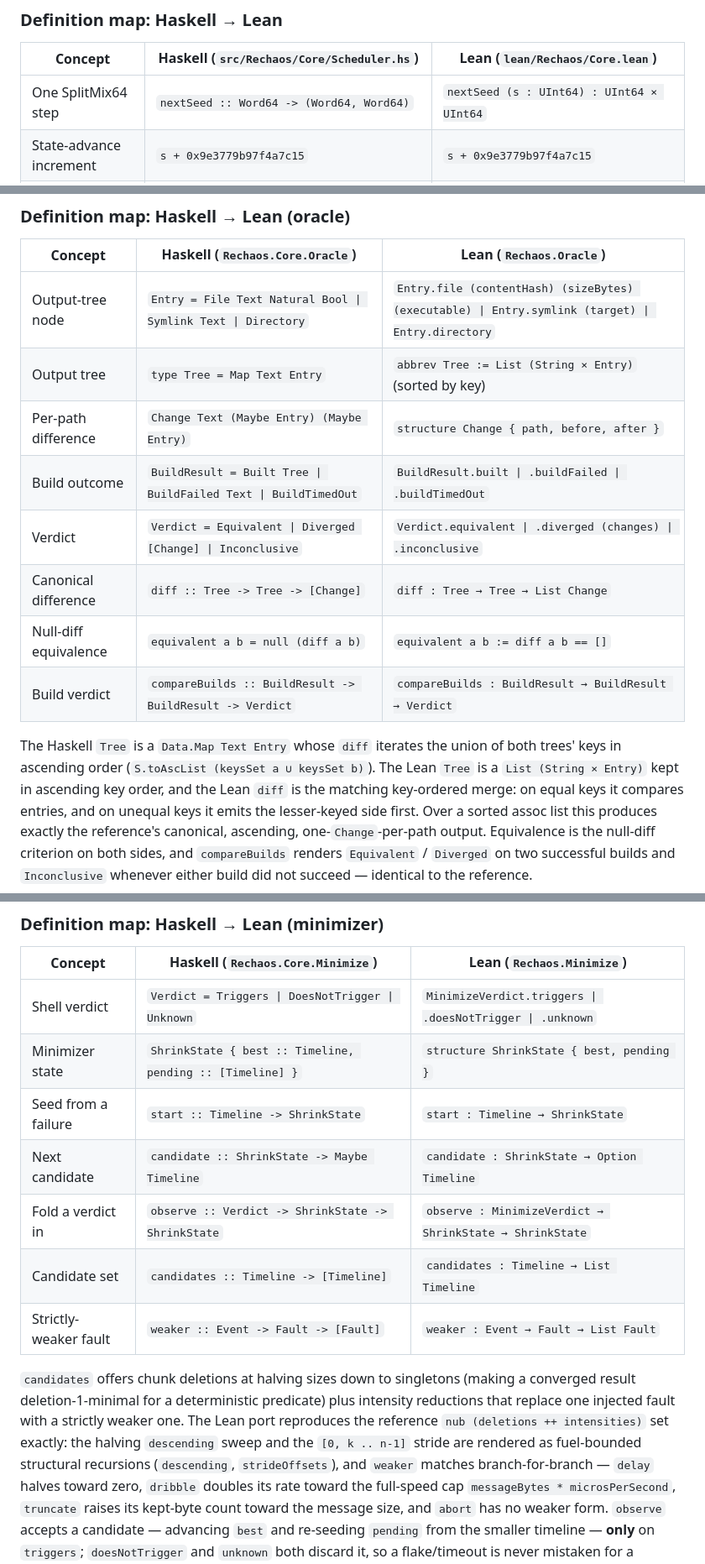
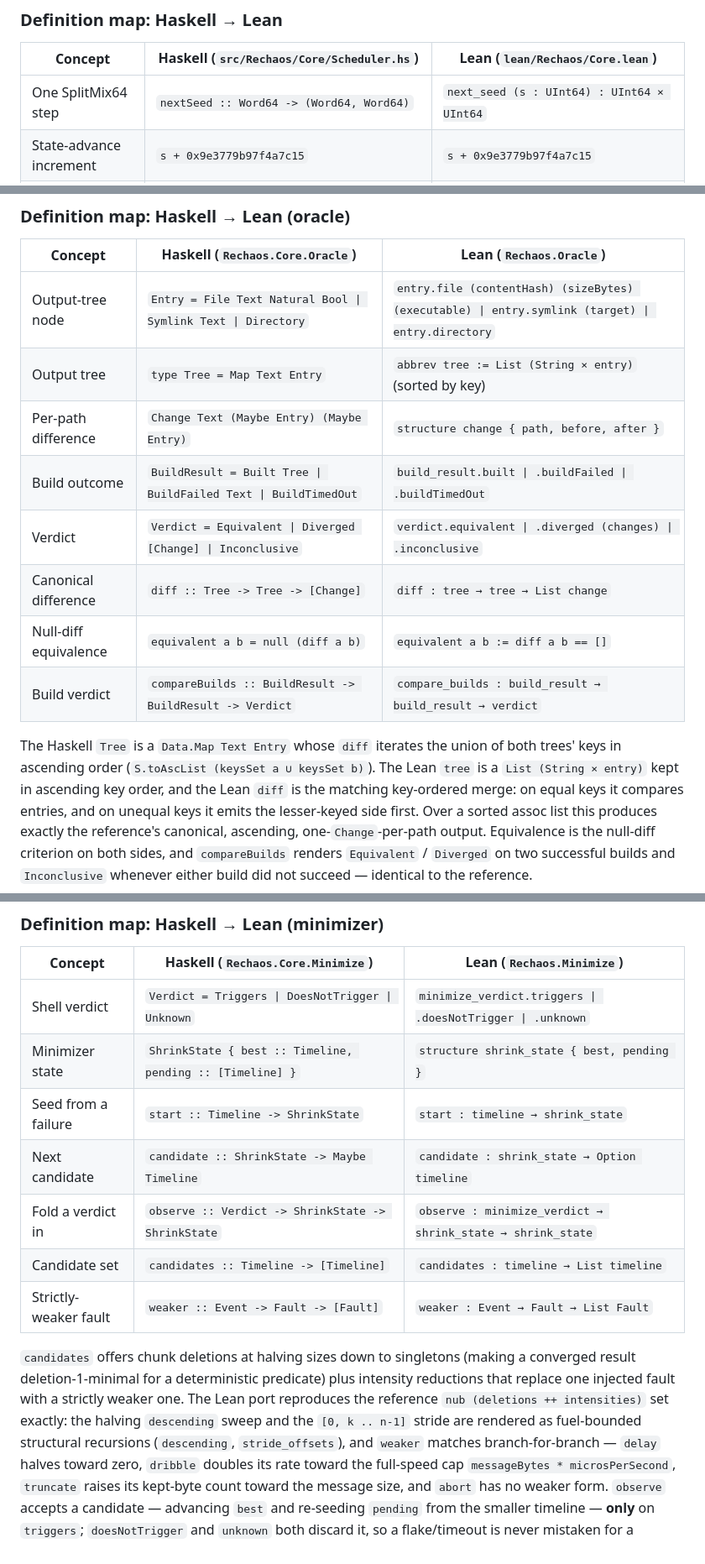
Before and after one commit to b7r6/rechaos, a Markdown page: docs/formal.md, 3 parts joined by grey strips. Shown at 84% size. Rendered like a GitHub page.

```diff
--- a/docs/formal.md
+++ b/docs/formal.md
@@ -29,7 +29,7 @@ drivers, and live server scheduling are outside those proofs.
 
 | Concept | Haskell (`src/Rechaos/Core/Scheduler.hs`) | Lean (`lean/Rechaos/Core.lean`) |
 |---|---|---|
-| One SplitMix64 step | `nextSeed :: Word64 -> (Word64, Word64)` | `nextSeed (s : UInt64) : UInt64 × UInt64` |
+| One SplitMix64 step | `nextSeed :: Word64 -> (Word64, Word64)` | `next_seed (s : UInt64) : UInt64 × UInt64` |
 | State-advance increment | `s + 0x9e3779b97f4a7c15` | `s + 0x9e3779b97f4a7c15` |
 | Mixing constants | `0xbf58476d1ce4e5b9`, `0x94d049bb133111eb` | `0xbf58476d1ce4e5b9`, `0x94d049bb133111eb` |
 | Final avalanche shift | `z2 \`xor\` (z2 \`shiftR\` 31)` | `z2 ^^^ (z2 >>> 31)` |
@@ -227,18 +227,18 @@ needing no corpus.
 
 | Concept | Haskell (`Rechaos.Core.Oracle`) | Lean (`Rechaos.Oracle`) |
 |---|---|---|
-| Output-tree node | `Entry = File Text Natural Bool \| Symlink Text \| Directory` | `Entry.file (contentHash) (sizeBytes) (executable) \| Entry.symlink (target) \| Entry.directory` |
-| Output tree | `type Tree = Map Text Entry` | `abbrev Tree := List (String × Entry)` (sorted by key) |
-| Per-path difference | `Change Text (Maybe Entry) (Maybe Entry)` | `structure Change { path, before, after }` |
-| Build outcome | `BuildResult = Built Tree \| BuildFailed Text \| BuildTimedOut` | `BuildResult.built \| .buildFailed \| .buildTimedOut` |
-| Verdict | `Verdict = Equivalent \| Diverged [Change] \| Inconclusive` | `Verdict.equivalent \| .diverged (changes) \| .inconclusive` |
-| Canonical difference | `diff :: Tree -> Tree -> [Change]` | `diff : Tree → Tree → List Change` |
+| Output-tree node | `Entry = File Text Natural Bool \| Symlink Text \| Directory` | `entry.file (contentHash) (sizeBytes) (executable) \| entry.symlink (target) \| entry.directory` |
+| Output tree | `type Tree = Map Text Entry` | `abbrev tree := List (String × entry)` (sorted by key) |
+| Per-path difference | `Change Text (Maybe Entry) (Maybe Entry)` | `structure change { path, before, after }` |
+| Build outcome | `BuildResult = Built Tree \| BuildFailed Text \| BuildTimedOut` | `build_result.built \| .buildFailed \| .buildTimedOut` |
+| Verdict | `Verdict = Equivalent \| Diverged [Change] \| Inconclusive` | `verdict.equivalent \| .diverged (changes) \| .inconclusive` |
+| Canonical difference | `diff :: Tree -> Tree -> [Change]` | `diff : tree → tree → List change` |
 | Null-diff equivalence | `equivalent a b = null (diff a b)` | `equivalent a b := diff a b == []` |
-| Build verdict | `compareBuilds :: BuildResult -> BuildResult -> Verdict` | `compareBuilds : BuildResult → BuildResult → Verdict` |
+| Build verdict | `compareBuilds :: BuildResult -> BuildResult -> Verdict` | `compare_builds : build_result → build_result → verdict` |
 
 The Haskell `Tree` is a `Data.Map Text Entry` whose `diff` iterates the union of
 both trees' keys in ascending order (`S.toAscList (keysSet a ∪ keysSet b)`). The
-Lean `Tree` is a `List (String × Entry)` kept in ascending key order, and the Lean
+Lean `tree` is a `List (String × entry)` kept in ascending key order, and the Lean
 `diff` is the matching key-ordered merge: on equal keys it compares entries, and on
 unequal keys it emits the lesser-keyed side first. Over a sorted assoc list this
 produces exactly the reference's canonical, ascending, one-`Change`-per-path output.
@@ -314,12 +314,12 @@ abstractly, needing no corpus.
 
 | Concept | Haskell (`Rechaos.Core.Minimize`) | Lean (`Rechaos.Minimize`) |
 |---|---|---|
-| Shell verdict | `Verdict = Triggers \| DoesNotTrigger \| Unknown` | `MinimizeVerdict.triggers \| .doesNotTrigger \| .unknown` |
-| Minimizer state | `ShrinkState { best :: Timeline, pending :: [Timeline] }` | `structure ShrinkState { best, pending }` |
-| Seed from a failure | `start :: Timeline -> ShrinkState` | `start : Timeline → ShrinkState` |
-| Next candidate | `candidate :: ShrinkState -> Maybe Timeline` | `candidate : ShrinkState → Option Timeline` |
-| Fold a verdict in | `observe :: Verdict -> ShrinkState -> ShrinkState` | `observe : MinimizeVerdict → ShrinkState → ShrinkState` |
-| Candidate set | `candidates :: Timeline -> [Timeline]` | `candidates : Timeline → List Timeline` |
+| Shell verdict | `Verdict = Triggers \| DoesNotTrigger \| Unknown` | `minimize_verdict.triggers \| .doesNotTrigger \| .unknown` |
+| Minimizer state | `ShrinkState { best :: Timeline, pending :: [Timeline] }` | `structure shrink_state { best, pending }` |
+| Seed from a failure | `start :: Timeline -> ShrinkState` | `start : timeline → shrink_state` |
+| Next candidate | `candidate :: ShrinkState -> Maybe Timeline` | `candidate : shrink_state → Option timeline` |
+| Fold a verdict in | `observe :: Verdict -> ShrinkState -> ShrinkState` | `observe : minimize_verdict → shrink_state → shrink_state` |
+| Candidate set | `candidates :: Timeline -> [Timeline]` | `candidates : timeline → List timeline` |
 | Strictly-weaker fault | `weaker :: Event -> Fault -> [Fault]` | `weaker : Event → Fault → List Fault` |
 
 `candidates` offers chunk deletions at halving sizes down to singletons (making a
@@ -327,7 +327,7 @@ converged result deletion-1-minimal for a deterministic predicate) plus intensit
 reductions that replace one injected fault with a strictly weaker one. The Lean
 port reproduces the reference `nub (deletions ++ intensities)` set exactly: the
 halving `descending` sweep and the `[0, k .. n-1]` stride are rendered as
-fuel-bounded structural recursions (`descending`, `strideOffsets`), and `weaker`
+fuel-bounded structural recursions (`descending`, `stride_offsets`), and `weaker`
 matches branch-for-branch — `delay` halves toward zero, `dribble` doubles its rate
 toward the full-speed cap `messageBytes * microsPerSecond`, `truncate` raises its
 kept-byte count toward the message size, and `abort` has no weaker form. `observe`
```
Also changed, not shown: other parts of docs/formal.md (+51 -51 lines), docs/HOUSE_STYLE.md (+11 -5 lines).
